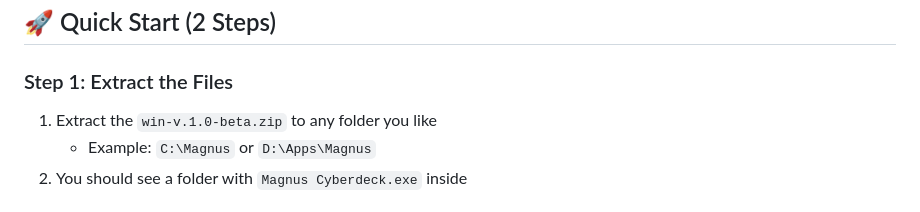
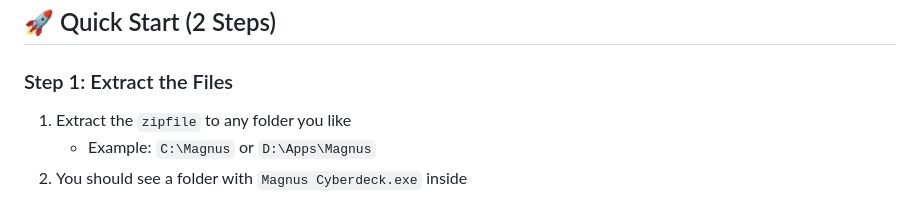
Before and after one commit to sudotwm/cyberdeck, a Markdown page: README.md, the part around the change. GitHub-like rendering.

Commit message:
Update README for file extraction instructions

```diff
--- a/README.md
+++ b/README.md
@@ -18,7 +18,7 @@ Welcome to Magnus Cyberdeck! This guide will help you get started in just a few
 
 ### Step 1: Extract the Files
 
-1. Extract the `win-v.1.0-beta.zip` to any folder you like
+1. Extract the `zipfile` to any folder you like
    - Example: `C:\Magnus` or `D:\Apps\Magnus`
 2. You should see a folder with `Magnus Cyberdeck.exe` inside
 
```
